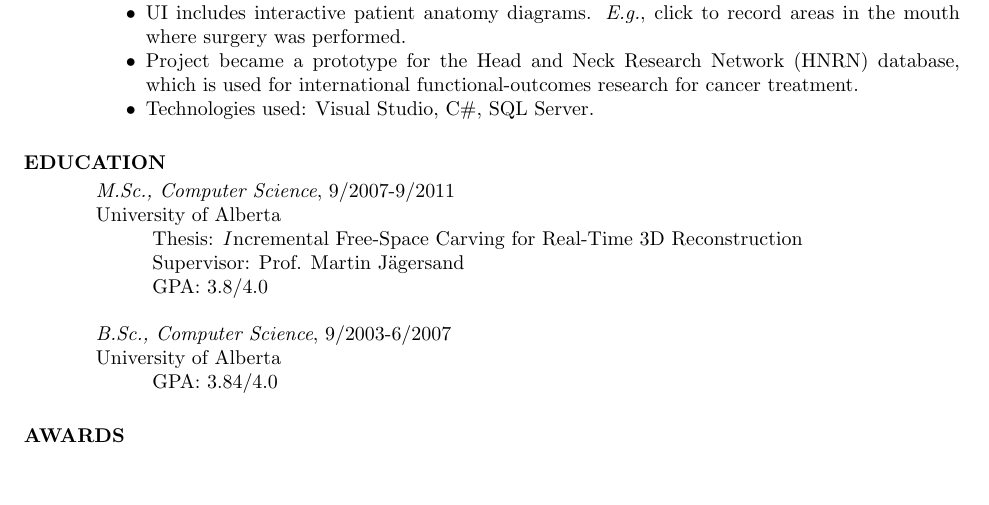
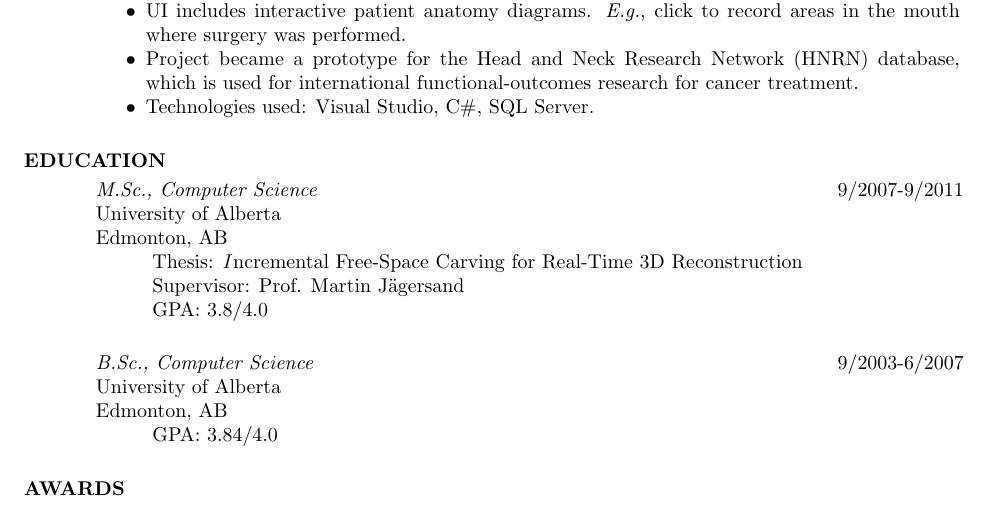
Before and after one commit to wishingpoo/resume, a LaTeX CV (source/resume.tex): part of page 2 of 2, cut so that both start at the same text, the shorter picture padded with empty space. Compiled offline with pdfLaTeX.

Commit message:
Format Education section more like Experience
Make the dates more prominent.

```diff
--- a/source/resume.tex
+++ b/source/resume.tex
@@ -100,15 +100,24 @@
 
 
 \section{EDUCATION}
-    \vspace*{0.5ex}
-    \textit{M.Sc., Computer Science}, 9/2007-9/2011\\
+    \vspace{-0.1in}
+    \begin{tabbing}
+    \hspace{5.15in}\= \kill  % set up one tab position
+    \textit{M.Sc., Computer Science} \> 9/2007-9/2011
+    \end{tabbing}\vspace{-22pt}  % suppress blank line after tabbing
     University of Alberta\\
+    Edmonton, AB\\
     \hspace*{2.5em} Thesis: {\textit Incremental Free-Space Carving for Real-Time 3D Reconstruction}\\
     \hspace*{2.5em} Supervisor: Prof. Martin J{\"a}gersand\\
     \hspace*{2.5em} GPA: 3.8/4.0
 
-    \textit{B.Sc., Computer Science}, 9/2003-6/2007\\
+    \vspace{-0.1in}
+    \begin{tabbing}
+    \hspace{5.15in}\= \kill  % set up one tab position
+    \textit{B.Sc., Computer Science} \> 9/2003-6/2007
+    \end{tabbing}\vspace{-22pt}  % suppress blank line after tabbing
     University of Alberta\\
+    Edmonton, AB\\
     \hspace*{2.5em} GPA: 3.84/4.0
 
 
```
